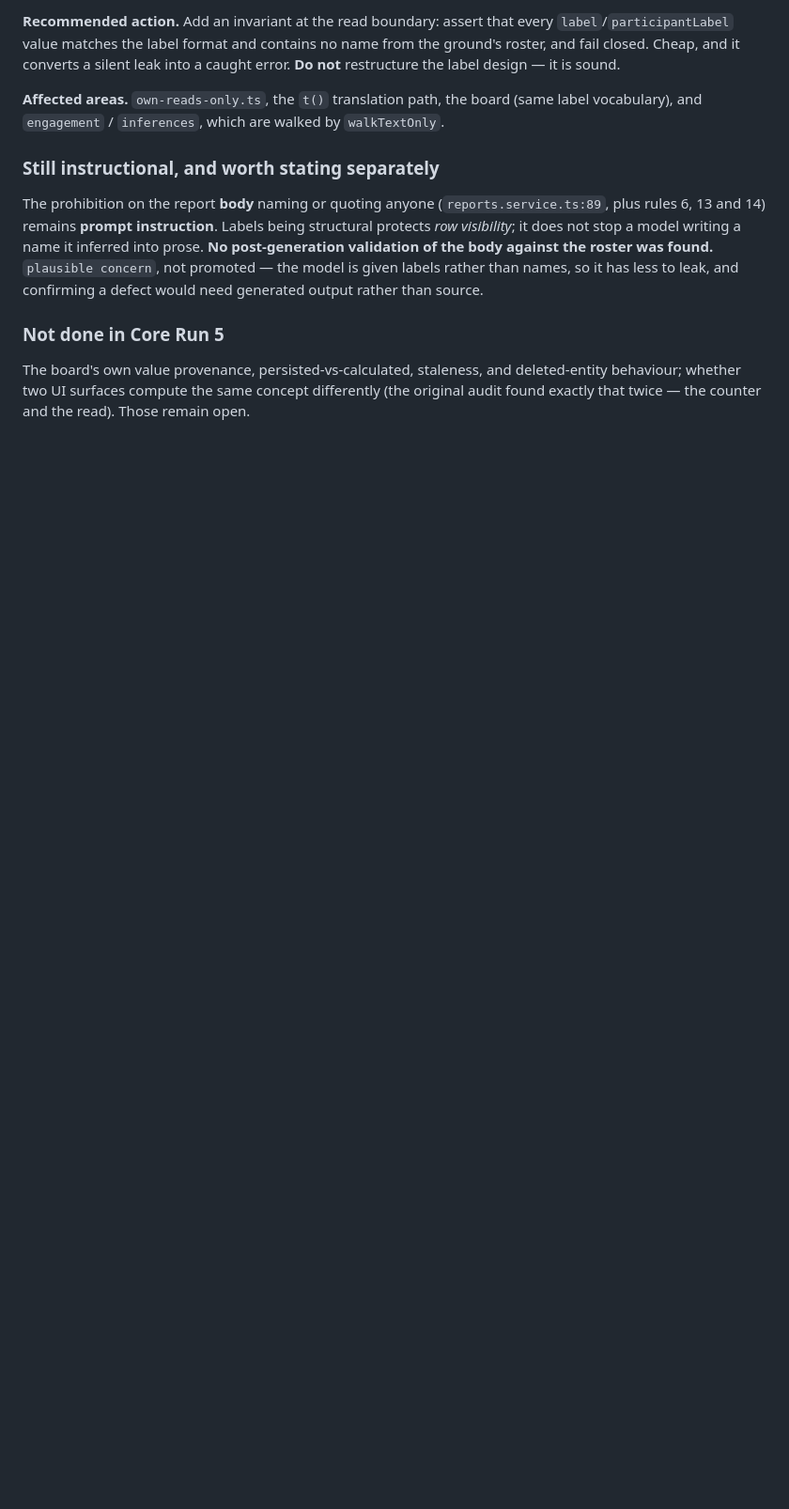
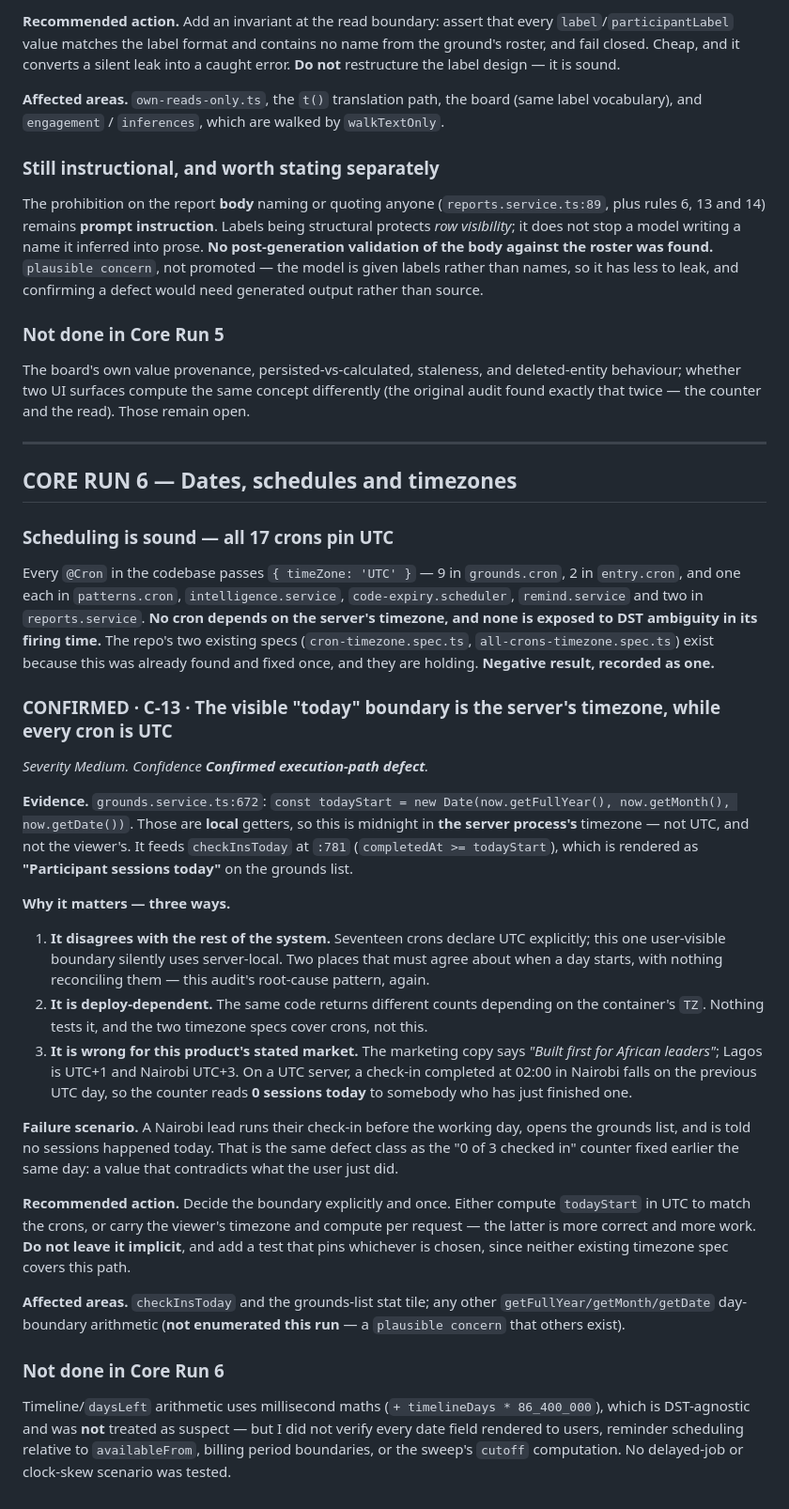
Before and after one commit to AbubakarSambo/groundwork, a Markdown page: docs/CODEBASE_AUDIT.md, the part around the change. Shown at 94% size. Drawn GitHub-style; blank space fills up the shorter version.

Commit message:
Core Run 6: every cron pins UTC, and the one date users see does not
Dates and timezones.

Scheduling is sound and that is worth recording as a result rather than a
non-event: all 17 @Cron declarations pass timeZone: 'UTC'. No cron depends on the
server's timezone or is exposed to DST ambiguity. The repo's two existing
timezone specs exist because this was found and fixed once before, and they are
holding.

C-13 is where it breaks. grounds.service.ts:672 computes
new Date(now.getFullYear(), now.getMonth(), now.getDate()) - LOCAL getters, so
midnight in the server process's timezone, neither UTC nor the viewer's. It feeds
checkInsToday, which renders as "Participant sessions today" on the grounds list.

Three reasons it matters. It disagrees with the rest of the system: seventeen
crons declare UTC and this one user-visible boundary silently does not, which is
this audit's root-cause pattern again - two places that must agree about when a
day starts, nothing reconciling them. It is deploy-dependent, returning different
counts by container TZ, and neither existing timezone spec covers this path. And
it is wrong for the stated market: the marketing copy says built first for
African leaders, Lagos is UTC+1 and Nairobi UTC+3, so on a UTC server a check-in
completed at 02:00 in Nairobi lands on the previous UTC day and the counter reads
0 sessions today to somebody who just finished one.

That is the same defect class as the "0 of 3 checked in" counter fixed earlier
today: a value contradicting what the user just did.

The fix is a decision - compute in UTC to match the crons, or carry the viewer's
timezone and compute per request, which is more correct and more work. Either
way it must stop being implicit, and it needs a test, because the two existing
timezone specs cover crons and not this.

Not done: I did not enumerate every other getFullYear/getMonth/getDate boundary,
so others may exist - left as plausible concern. Timeline arithmetic uses
millisecond maths and is DST-agnostic, so it was not treated as suspect. Reminder
scheduling relative to availableFrom, billing period boundaries, the sweep cutoff,
and any clock-skew or delayed-job scenario were not examined.

No code changed.

Co-Authored-By: Claude Opus 5 <noreply@anthropic.com>

```diff
--- a/docs/CODEBASE_AUDIT.md
+++ b/docs/CODEBASE_AUDIT.md
@@ -1730,3 +1730,56 @@ source.
 The board's own value provenance, persisted-vs-calculated, staleness, and deleted-entity behaviour;
 whether two UI surfaces compute the same concept differently (the original audit found exactly that
 twice — the counter and the read). Those remain open.
+
+---
+
+## CORE RUN 6 — Dates, schedules and timezones
+
+### Scheduling is sound — all 17 crons pin UTC
+
+Every `@Cron` in the codebase passes `{ timeZone: 'UTC' }` — 9 in `grounds.cron`, 2 in `entry.cron`,
+and one each in `patterns.cron`, `intelligence.service`, `code-expiry.scheduler`, `remind.service`
+and two in `reports.service`. **No cron depends on the server's timezone, and none is exposed to DST
+ambiguity in its firing time.** The repo's two existing specs (`cron-timezone.spec.ts`,
+`all-crons-timezone.spec.ts`) exist because this was already found and fixed once, and they are
+holding. **Negative result, recorded as one.**
+
+### CONFIRMED · C-13 · The visible "today" boundary is the server's timezone, while every cron is UTC
+
+*Severity Medium. Confidence **Confirmed execution-path defect**.*
+
+**Evidence.** `grounds.service.ts:672`:
+`const todayStart = new Date(now.getFullYear(), now.getMonth(), now.getDate())`. Those are **local**
+getters, so this is midnight in **the server process's** timezone — not UTC, and not the viewer's. It
+feeds `checkInsToday` at `:781` (`completedAt >= todayStart`), which is rendered as **"Participant
+sessions today"** on the grounds list.
+
+**Why it matters — three ways.**
+1. **It disagrees with the rest of the system.** Seventeen crons declare UTC explicitly; this one
+   user-visible boundary silently uses server-local. Two places that must agree about when a day
+   starts, with nothing reconciling them — this audit's root-cause pattern, again.
+2. **It is deploy-dependent.** The same code returns different counts depending on the container's
+   `TZ`. Nothing tests it, and the two timezone specs cover crons, not this.
+3. **It is wrong for this product's stated market.** The marketing copy says *"Built first for African
+   leaders"*; Lagos is UTC+1 and Nairobi UTC+3. On a UTC server, a check-in completed at 02:00 in
+   Nairobi falls on the previous UTC day, so the counter reads **0 sessions today** to somebody who
+   has just finished one.
+
+**Failure scenario.** A Nairobi lead runs their check-in before the working day, opens the grounds
+list, and is told no sessions happened today. That is the same defect class as the "0 of 3 checked in"
+counter fixed earlier the same day: a value that contradicts what the user just did.
+
+**Recommended action.** Decide the boundary explicitly and once. Either compute `todayStart` in UTC
+to match the crons, or carry the viewer's timezone and compute per request — the latter is more
+correct and more work. **Do not leave it implicit**, and add a test that pins whichever is chosen,
+since neither existing timezone spec covers this path.
+
+**Affected areas.** `checkInsToday` and the grounds-list stat tile; any other `getFullYear/getMonth/getDate`
+day-boundary arithmetic (**not enumerated this run** — a `plausible concern` that others exist).
+
+### Not done in Core Run 6
+
+Timeline/`daysLeft` arithmetic uses millisecond maths (`+ timelineDays * 86_400_000`), which is
+DST-agnostic and was **not** treated as suspect — but I did not verify every date field rendered to
+users, reminder scheduling relative to `availableFrom`, billing period boundaries, or the sweep's
+`cutoff` computation. No delayed-job or clock-skew scenario was tested.
```
